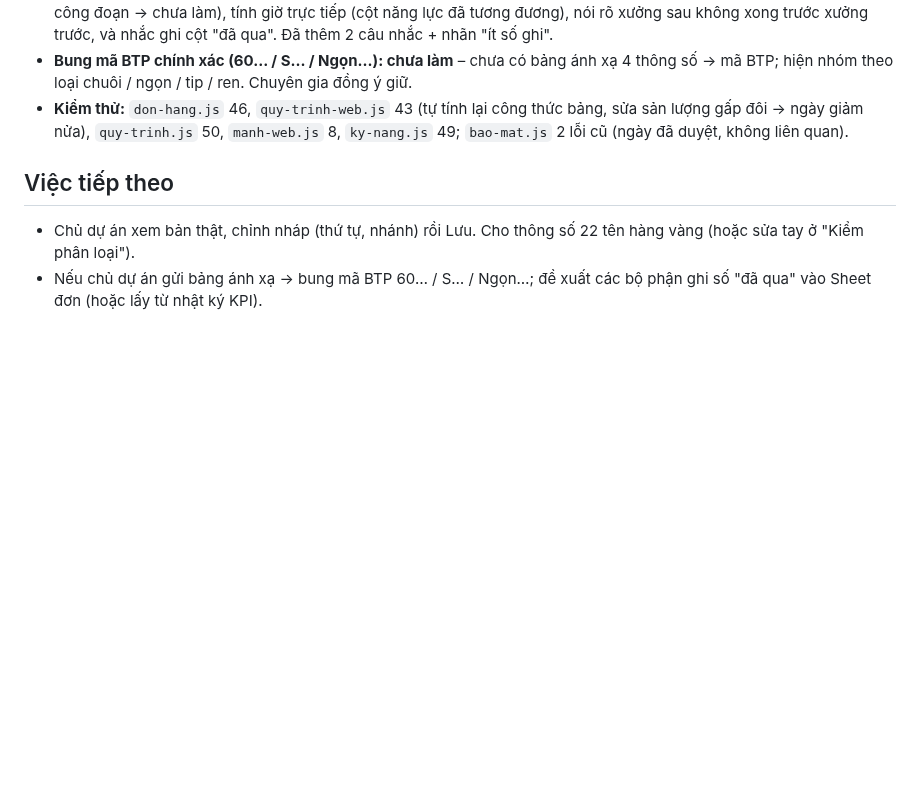
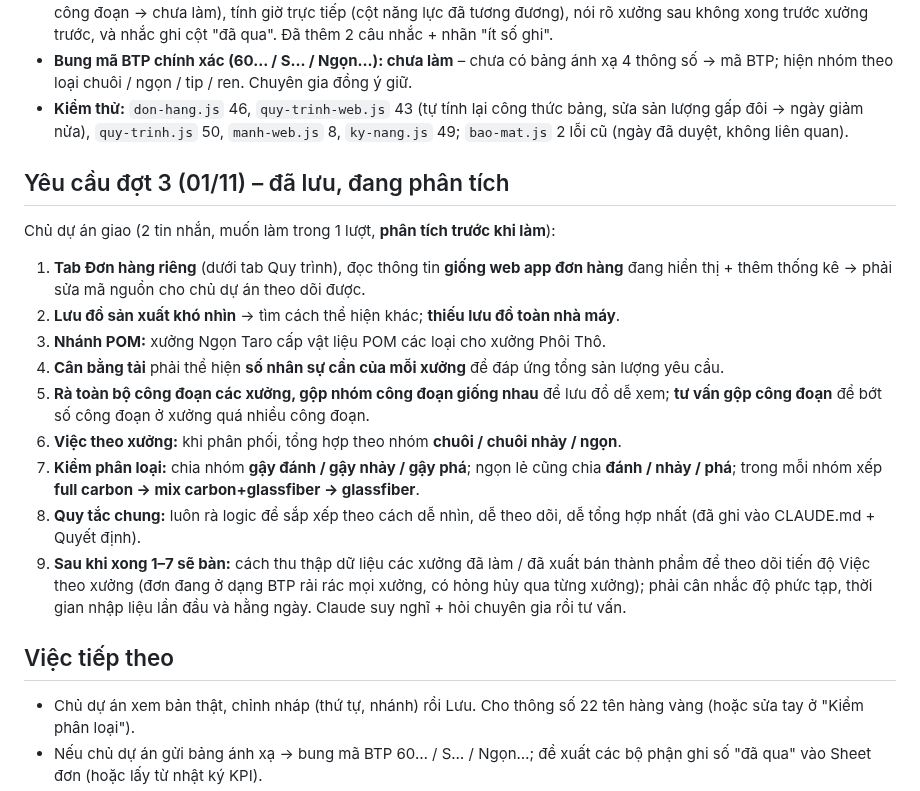
Before and after one commit to phamdoanchiengroup-cloud/githubforclaude160695, a Markdown page: bo-nao/KPI/KPI Quy trình sản xuất.md, the part around the change. Drawn GitHub-style; blank space fills up the shorter version.

Commit message:
bộ não: lưu yêu cầu đợt 3 (01/11) + quy tắc sắp xếp dễ nhìn
Co-Authored-By: Claude Opus 5.5 <noreply@anthropic.com>
Claude-Session: https://claude.ai/code/session_01DMamzgXiaqnWA3ycikzcMi

```diff
--- a/bo-nao/KPI/KPI Quy trình sản xuất.md
+++ b/bo-nao/KPI/KPI Quy trình sản xuất.md
@@ -358,6 +358,18 @@ File gốc chỉ để ở scratchpad phiên (`scratchpad/qt/`), **không commit
 - **Bung mã BTP chính xác (60… / S… / Ngọn…): chưa làm** – chưa có bảng ánh xạ 4 thông số → mã BTP; hiện nhóm theo loại chuôi / ngọn / tip / ren. Chuyên gia đồng ý giữ.
 - **Kiểm thử:** `don-hang.js` 46, `quy-trinh-web.js` 43 (tự tính lại công thức bảng, sửa sản lượng gấp đôi → ngày giảm nửa), `quy-trinh.js` 50, `manh-web.js` 8, `ky-nang.js` 49; `bao-mat.js` 2 lỗi cũ (ngày đã duyệt, không liên quan).
 
+## Yêu cầu đợt 3 (01/11) – đã lưu, đang phân tích
+Chủ dự án giao (2 tin nhắn, muốn làm trong 1 lượt, **phân tích trước khi làm**):
+1. **Tab Đơn hàng riêng** (dưới tab Quy trình), đọc thông tin **giống web app đơn hàng** đang hiển thị + thêm thống kê → phải sửa mã nguồn cho chủ dự án theo dõi được.
+2. **Lưu đồ sản xuất khó nhìn** → tìm cách thể hiện khác; **thiếu lưu đồ toàn nhà máy**.
+3. **Nhánh POM:** xưởng Ngọn Taro cấp vật liệu POM các loại cho xưởng Phôi Thô.
+4. **Cân bằng tải** phải thể hiện **số nhân sự cần của mỗi xưởng** để đáp ứng tổng sản lượng yêu cầu.
+5. **Rà toàn bộ công đoạn các xưởng, gộp nhóm công đoạn giống nhau** để lưu đồ dễ xem; **tư vấn gộp công đoạn** để bớt số công đoạn ở xưởng quá nhiều công đoạn.
+6. **Việc theo xưởng:** khi phân phối, tổng hợp theo nhóm **chuôi / chuôi nhảy / ngọn**.
+7. **Kiểm phân loại:** chia nhóm **gậy đánh / gậy nhảy / gậy phá**; ngọn lẻ cũng chia **đánh / nhảy / phá**; trong mỗi nhóm xếp **full carbon → mix carbon+glassfiber → glassfiber**.
+8. **Quy tắc chung:** luôn rà logic để sắp xếp theo cách dễ nhìn, dễ theo dõi, dễ tổng hợp nhất (đã ghi vào CLAUDE.md + Quyết định).
+9. **Sau khi xong 1–7 sẽ bàn:** cách thu thập dữ liệu các xưởng đã làm / đã xuất bán thành phẩm để theo dõi tiến độ Việc theo xưởng (đơn đang ở dạng BTP rải rác mọi xưởng, có hỏng hủy qua từng xưởng); phải cân nhắc độ phức tạp, thời gian nhập liệu lần đầu và hằng ngày. Claude suy nghĩ + hỏi chuyên gia rồi tư vấn.
+
 ## Việc tiếp theo
 - Chủ dự án xem bản thật, chỉnh nháp (thứ tự, nhánh) rồi Lưu. Cho thông số 22 tên hàng vàng (hoặc sửa tay ở "Kiểm phân loại").
 - Nếu chủ dự án gửi bảng ánh xạ → bung mã BTP 60… / S… / Ngọn…; đề xuất các bộ phận ghi số "đã qua" vào Sheet đơn (hoặc lấy từ nhật ký KPI).
```
Also changed, not shown: CLAUDE.md (+1 -0 lines), bo-nao/Quyết định của chủ dự án.md (+1 -0 lines).
